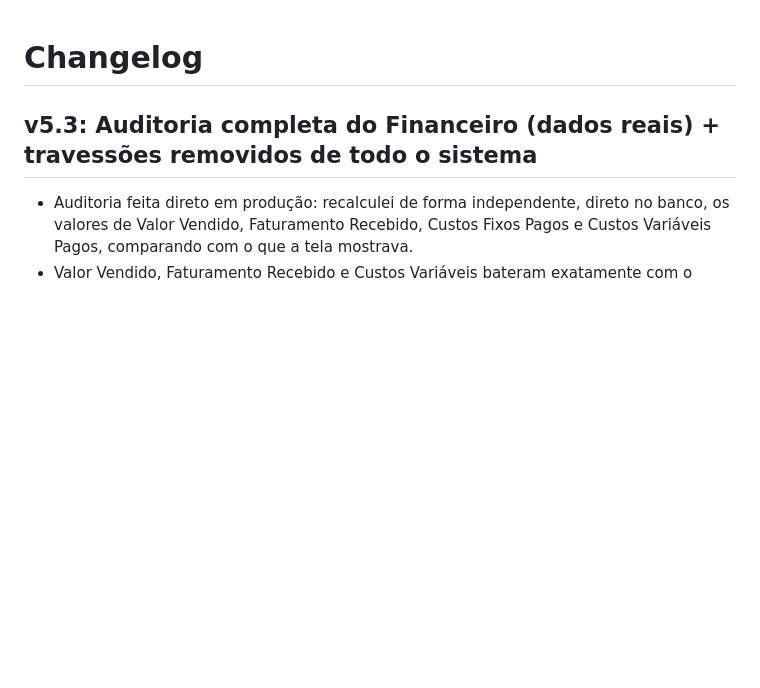
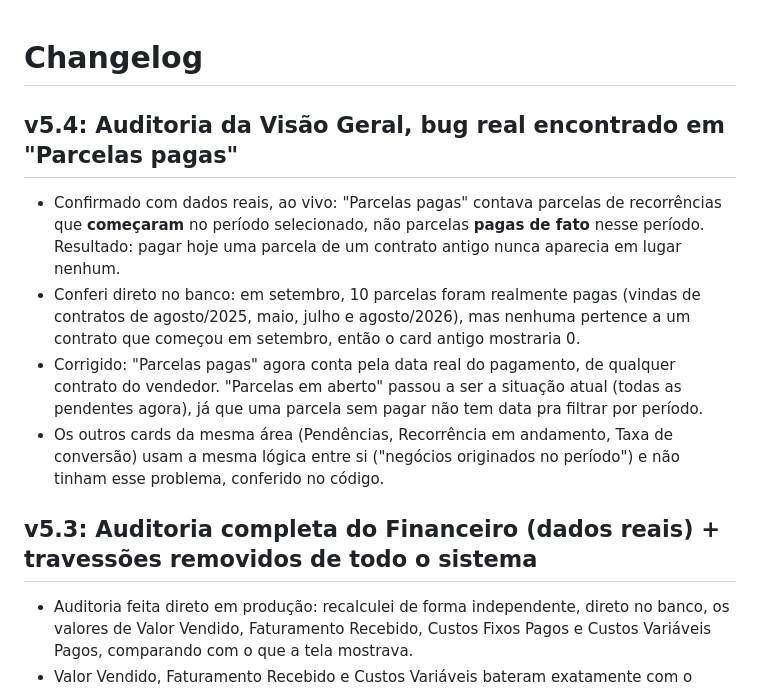
Before and after one commit to Escritorio-Portugal/Dash-CRM, a Markdown page: docs/CHANGELOG.md, the part around the change. Drawn GitHub-style; blank space fills up the shorter version.

```diff
--- a/docs/CHANGELOG.md
+++ b/docs/CHANGELOG.md
@@ -1,4 +1,10 @@
 # Changelog
+
+## v5.4: Auditoria da Visão Geral, bug real encontrado em "Parcelas pagas"
+- Confirmado com dados reais, ao vivo: "Parcelas pagas" contava parcelas de recorrências que **começaram** no período selecionado, não parcelas **pagas de fato** nesse período. Resultado: pagar hoje uma parcela de um contrato antigo nunca aparecia em lugar nenhum.
+- Conferi direto no banco: em setembro, 10 parcelas foram realmente pagas (vindas de contratos de agosto/2025, maio, julho e agosto/2026), mas nenhuma pertence a um contrato que começou em setembro, então o card antigo mostraria 0.
+- Corrigido: "Parcelas pagas" agora conta pela data real do pagamento, de qualquer contrato do vendedor. "Parcelas em aberto" passou a ser a situação atual (todas as pendentes agora), já que uma parcela sem pagar não tem data pra filtrar por período.
+- Os outros cards da mesma área (Pendências, Recorrência em andamento, Taxa de conversão) usam a mesma lógica entre si ("negócios originados no período") e não tinham esse problema, conferido no código.
 
 ## v5.3: Auditoria completa do Financeiro (dados reais) + travessões removidos de todo o sistema
 - Auditoria feita direto em produção: recalculei de forma independente, direto no banco, os valores de Valor Vendido, Faturamento Recebido, Custos Fixos Pagos e Custos Variáveis Pagos, comparando com o que a tela mostrava.
```
